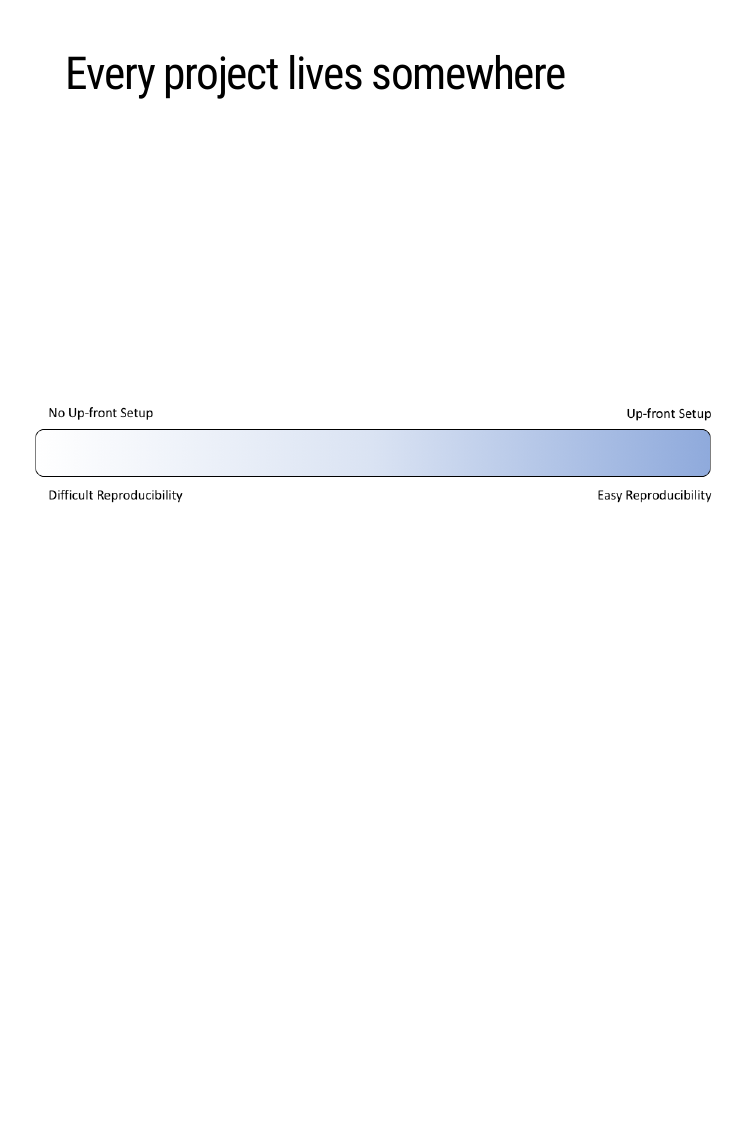
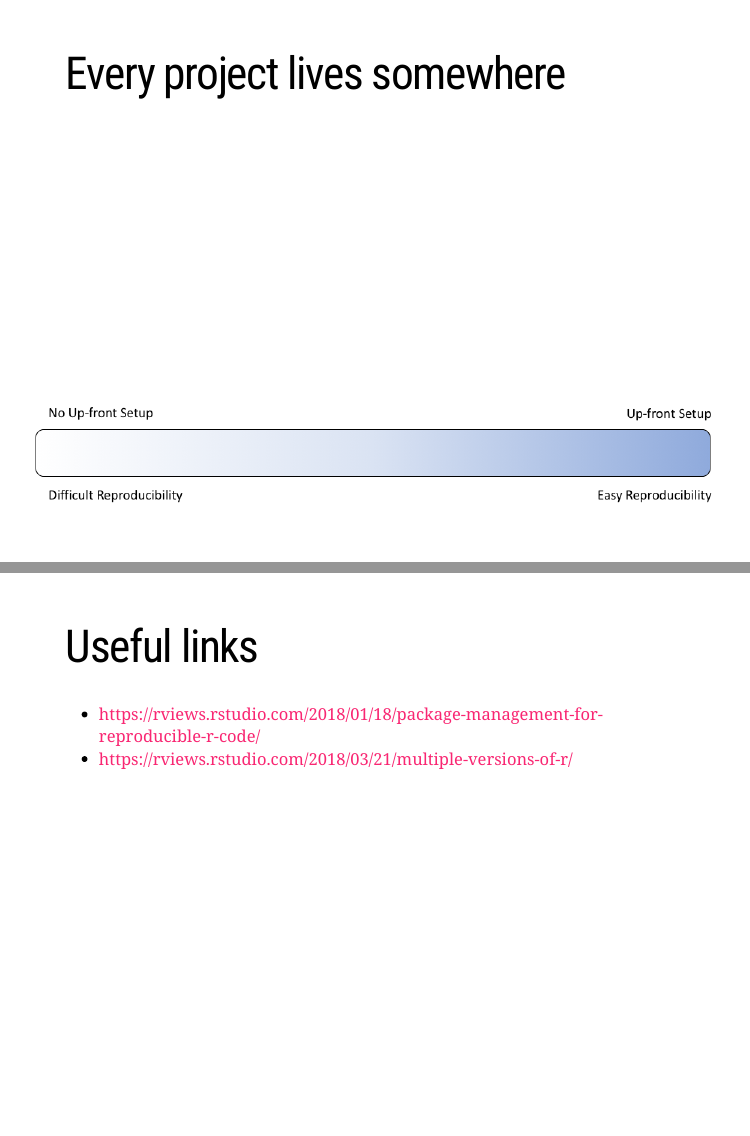
Before and after one commit to colearendt/reproducible-r-packages, an R Markdown document (reproducible-r-packages.Rmd): page 6 of 6 before the commit and pages 6 and 7 of 7 after it, the two joined at a grey line. Rendered offline with R 4.5, knitr and Pandoc, with nearby package versions; the slides are laid out offline by our stand-in for remark.js, each with all of its steps uncovered, in fonts that may differ from those the slides ask for, and without slide numbers, shadows or browser add-ons.

Commit message:
add a few useful links

```diff
--- a/reproducible-r-packages.Rmd
+++ b/reproducible-r-packages.Rmd
@@ -121,3 +121,10 @@ background-size: contain
 background-position: 90% 95%
 
 # Every project lives somewhere
+
+---
+
+# Useful links
+
+- https://rviews.rstudio.com/2018/01/18/package-management-for-reproducible-r-code/
+- https://rviews.rstudio.com/2018/03/21/multiple-versions-of-r/
```
